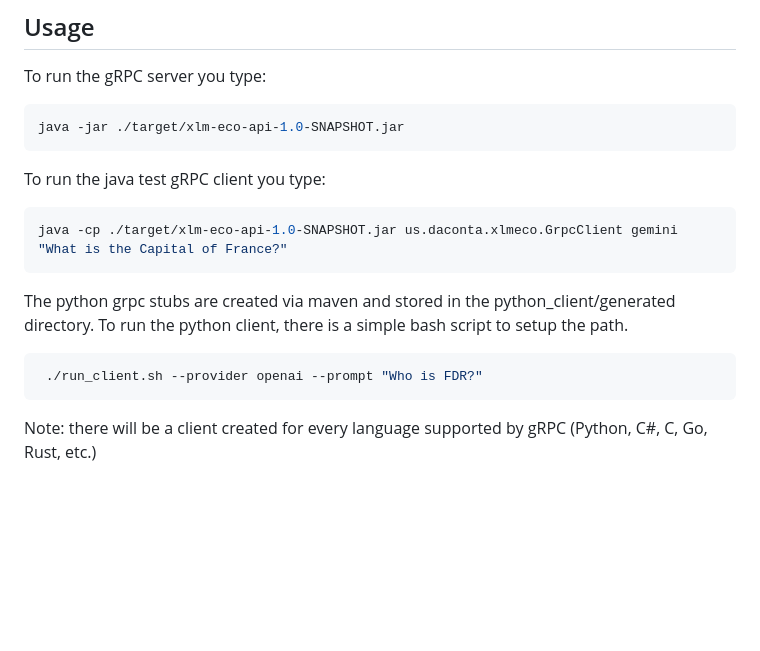
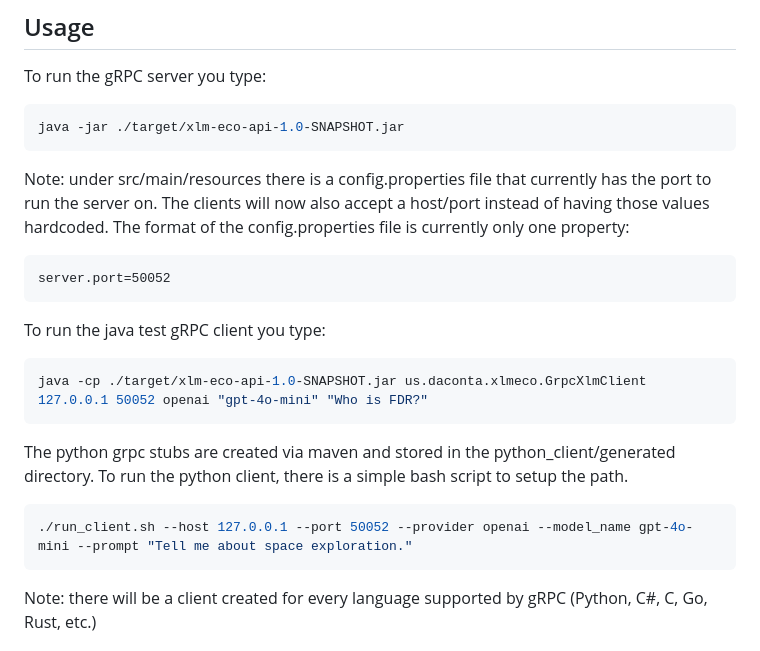
Before and after one commit to mdaconta/xlm-eco-api, a Markdown page: README.md, the part around the change. Rendered like a GitHub page; blank space fills up the shorter version.

````diff
--- a/README.md
+++ b/README.md
@@ -120,16 +120,21 @@ To run the gRPC server you type:
 ```bash
 java -jar ./target/xlm-eco-api-1.0-SNAPSHOT.jar
 ```
+Note: under src/main/resources there is a config.properties file that currently has the port to run the server on.  The clients will now also accept a host/port instead of having those values hardcoded.
+The format of the config.properties file is currently only one property:
+```
+server.port=50052
+```
 
 To run the java test gRPC client you type:
 ```bash
-java -cp ./target/xlm-eco-api-1.0-SNAPSHOT.jar us.daconta.xlmeco.GrpcClient gemini "What is the Capital of France?"
+java -cp ./target/xlm-eco-api-1.0-SNAPSHOT.jar us.daconta.xlmeco.GrpcXlmClient 127.0.0.1 50052 openai "gpt-4o-mini" "Who is FDR?"
 ```
 
 The python grpc stubs are created via maven and stored in the python_client/generated directory.
 To run the python client, there is a simple bash script to setup the path.
 ```bash
- ./run_client.sh --provider openai --prompt "Who is FDR?"
+./run_client.sh --host 127.0.0.1 --port 50052 --provider openai --model_name gpt-4o-mini --prompt "Tell me about space exploration."
 ```
 
 Note: there will be a client created for every language supported by gRPC (Python, C#, C, Go, Rust, etc.)
````
